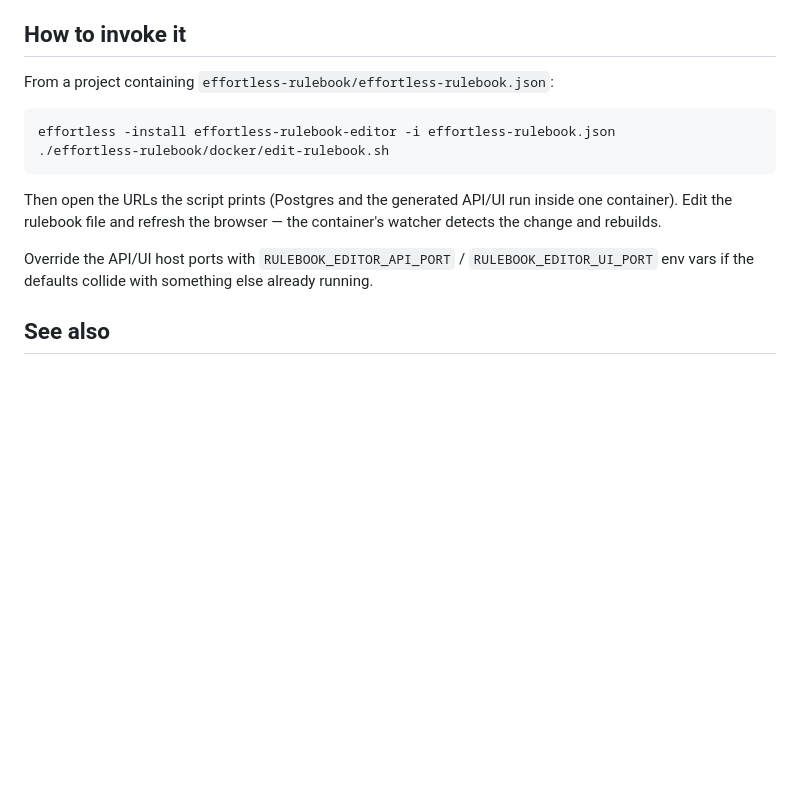
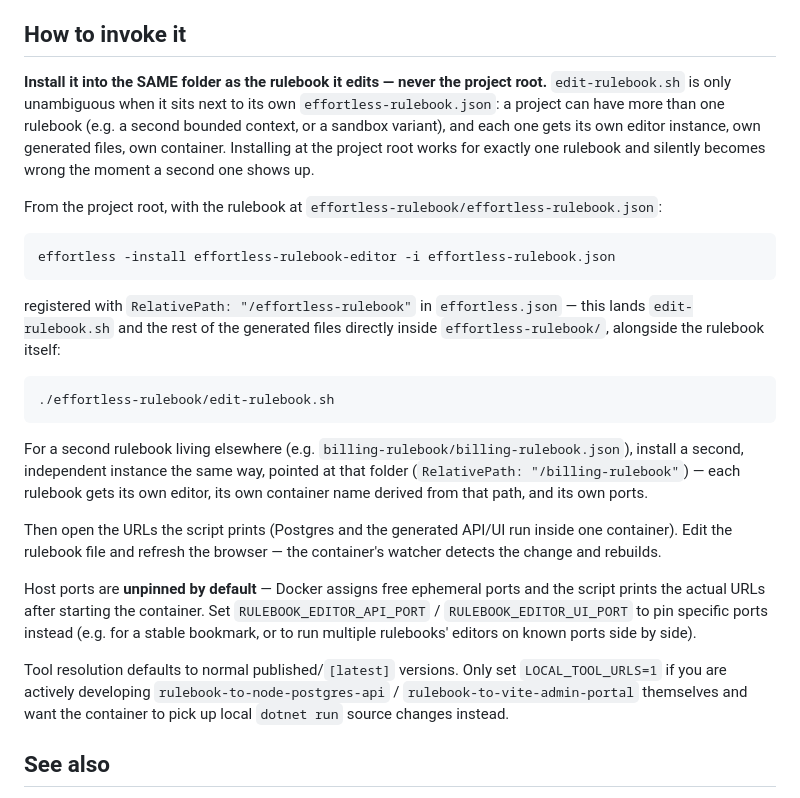
Before and after one commit to EffortlessAPI/effortless-skills, a Markdown page: skills/effortless-rulebook-editor/SKILL.md, the part around the change. Drawn GitHub-style; blank space fills up the shorter version.

Commit message:
Enhance installation instructions for effortless-rulebook-editor; clarify folder structure and multiple rulebook support

````diff
--- a/skills/effortless-rulebook-editor/SKILL.md
+++ b/skills/effortless-rulebook-editor/SKILL.md
@@ -48,20 +48,47 @@ any other edit — see `effortless-workflow`.
 
 ## How to invoke it
 
-From a project containing `effortless-rulebook/effortless-rulebook.json`:
+**Install it into the SAME folder as the rulebook it edits — never the
+project root.** `edit-rulebook.sh` is only unambiguous when it sits next to
+its own `effortless-rulebook.json`: a project can have more than one rulebook
+(e.g. a second bounded context, or a sandbox variant), and each one gets its
+own editor instance, own generated files, own container. Installing at the
+project root works for exactly one rulebook and silently becomes wrong the
+moment a second one shows up.
+
+From the project root, with the rulebook at `effortless-rulebook/effortless-rulebook.json`:
 
 ```bash
 effortless -install effortless-rulebook-editor -i effortless-rulebook.json
-./effortless-rulebook/docker/edit-rulebook.sh
 ```
+
+registered with `RelativePath: "/effortless-rulebook"` in `effortless.json` —
+this lands `edit-rulebook.sh` and the rest of the generated files directly
+inside `effortless-rulebook/`, alongside the rulebook itself:
+
+```bash
+./effortless-rulebook/edit-rulebook.sh
+```
+
+For a second rulebook living elsewhere (e.g. `billing-rulebook/billing-rulebook.json`),
+install a second, independent instance the same way, pointed at that folder
+(`RelativePath: "/billing-rulebook"`) — each rulebook gets its own editor,
+its own container name derived from that path, and its own ports.
 
 Then open the URLs the script prints (Postgres and the generated
 API/UI run inside one container). Edit the rulebook file and refresh the
 browser — the container's watcher detects the change and rebuilds.
 
-Override the API/UI host ports with `RULEBOOK_EDITOR_API_PORT` /
-`RULEBOOK_EDITOR_UI_PORT` env vars if the defaults collide with something
-else already running.
+Host ports are **unpinned by default** — Docker assigns free ephemeral ports
+and the script prints the actual URLs after starting the container. Set
+`RULEBOOK_EDITOR_API_PORT` / `RULEBOOK_EDITOR_UI_PORT` to pin specific ports
+instead (e.g. for a stable bookmark, or to run multiple rulebooks' editors on
+known ports side by side).
+
+Tool resolution defaults to normal published/`[latest]` versions. Only set
+`LOCAL_TOOL_URLS=1` if you are actively developing
+`rulebook-to-node-postgres-api` / `rulebook-to-vite-admin-portal` themselves
+and want the container to pick up local `dotnet run` source changes instead.
 
 ## See also
 
````
